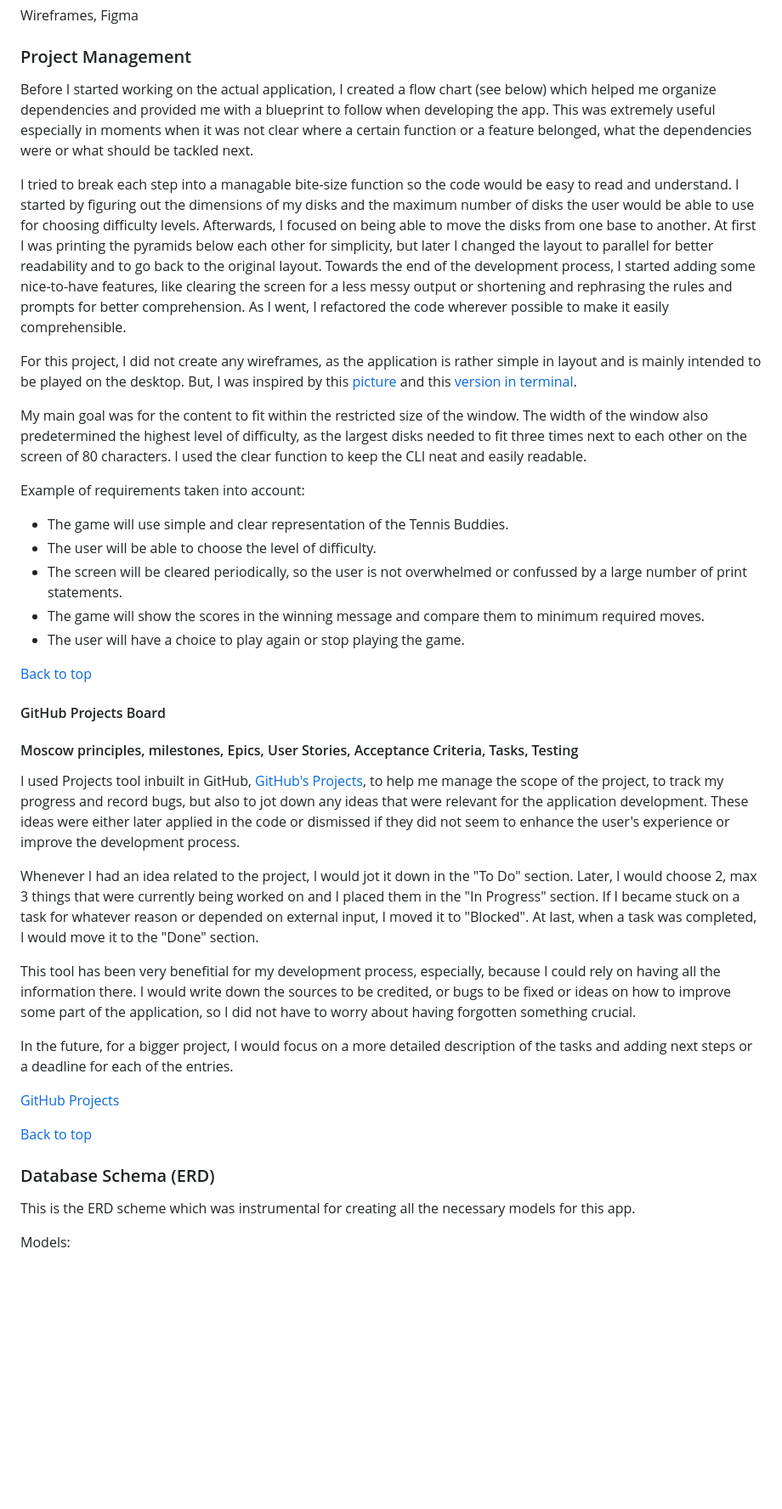
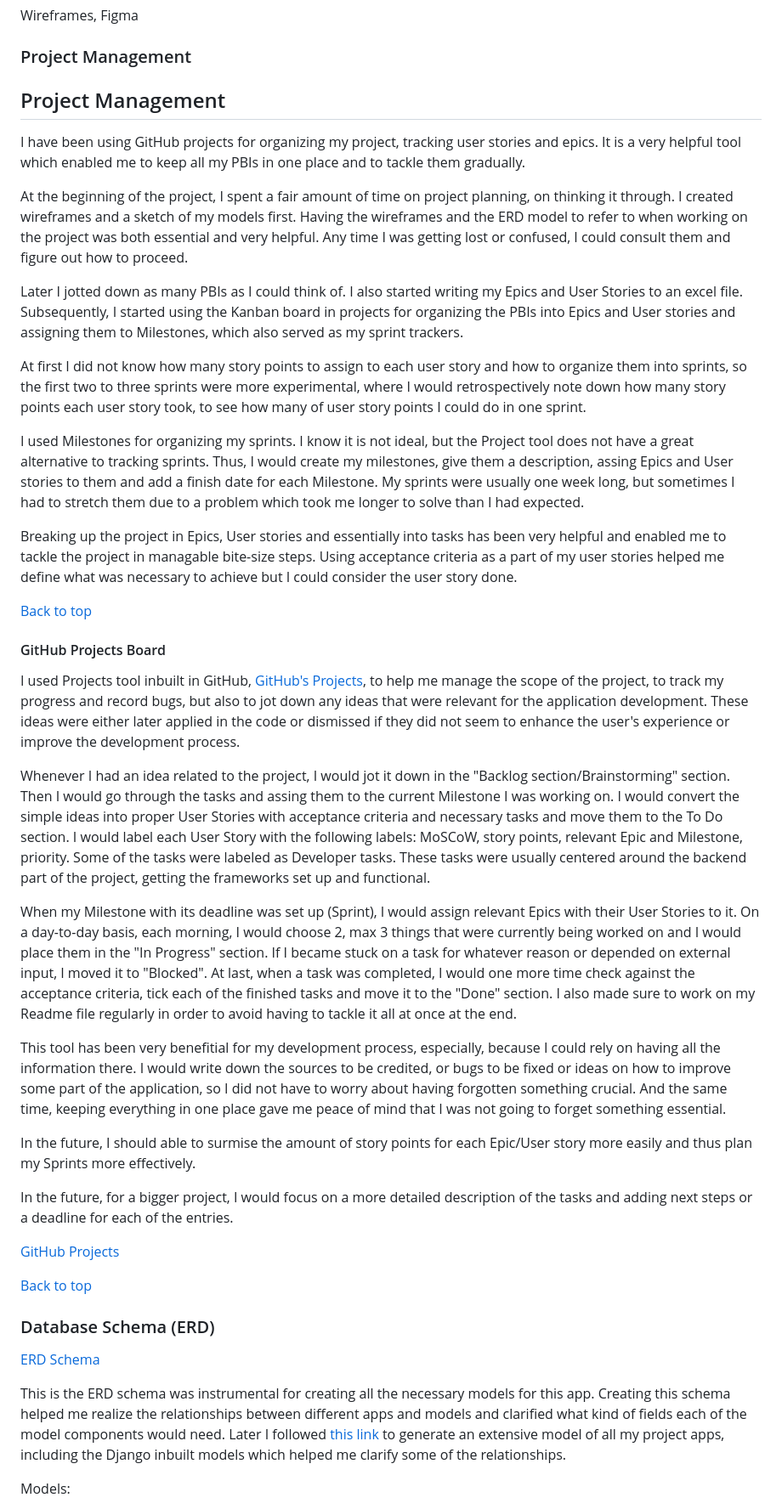
Before and after one commit to lucia2007/tennis_buddies, a Markdown page: README.md, the part around one of its changes. Shown at 85% size. Rendered like a GitHub page; blank space fills up the shorter version.

```diff
--- a/README.md
+++ b/README.md
@@ -104,32 +121,33 @@ Tennis Buddies game has been designed to be straightforward, with minimalist des
 Wireframes, Figma
 ### Project Management
 
-Before I started working on the actual application, I created a flow chart (see below) which helped me organize dependencies and provided me with a blueprint to follow when developing the app. This was extremely useful especially in moments when it was not clear where a certain function or a feature belonged, what the dependencies were or what should be tackled next.
+## Project Management
+I have been using GitHub projects for organizing my project, tracking user stories and epics. It is a very helpful tool which enabled me to keep all my PBIs in one place and to tackle them gradually.
 
-I tried to break each step into a managable bite-size function so the code would be easy to read and understand. I started by figuring out the dimensions of my disks and the maximum number of disks the user would be able to use for choosing difficulty levels. Afterwards, I focused on being able to move the disks from one base to another. At first I was printing the pyramids below each other for simplicity, but later I changed the layout to parallel for better readability and to go back to the original layout. Towards the end of the development process, I started adding some nice-to-have features, like clearing the screen for a less messy output or shortening and rephrasing the rules and prompts for better comprehension. As I went, I refactored the code wherever possible to make it easily comprehensible.
+At the beginning of the project, I spent a fair amount of time on project planning, on thinking it through. I created wireframes and a sketch of my models first. Having the wireframes and the ERD model to refer to when working on the project was both essential and very helpful. Any time I was getting lost or confused, I could consult them and figure out how to proceed.
 
-For this project, I did not create any wireframes, as the application is rather simple in layout and is mainly intended to be played on the desktop. But, I was inspired by this [picture](readme-images/tower-of-hanoi.png) and this [version in terminal](/readme-images/towers_of_hanoi_terminal.gif).
+Later I jotted down as many PBIs as I could think of. I also started writing my Epics and User Stories to an excel file. Subsequently, I started using the Kanban board in projects for organizing the PBIs into Epics and User stories and assigning them to Milestones, which also served as my sprint trackers.
 
-My main goal was for the content to fit within the restricted size of the window. The width of the window also predetermined the highest level of difficulty, as the largest disks needed to fit three times next to each other on the screen of 80 characters. I used the clear function to keep the CLI neat and easily readable.
+At first I did not know how many story points to assign to each user story and how to organize them into sprints, so the first two to three sprints were more experimental, where I would retrospectively note down how many story points each user story took, to see how many of user story points I could do in one sprint.
 
-Example of requirements taken into account:
-  - The game will use simple and clear representation of the Tennis Buddies.
-  - The user will be able to choose the level of difficulty.
-  - The screen will be cleared periodically, so the user is not overwhelmed or confussed by a large number of print statements.
-  - The game will show the scores in the winning message and compare them to minimum required moves.
-  - The user will have a choice to play again or stop playing the game.
+I used Milestones for organizing my sprints. I know it is not ideal, but the Project tool does not have a great alternative to tracking sprints. Thus, I would create my milestones, give them a description, assing Epics and User stories to them and add a finish date for each Milestone. My sprints were usually one week long, but sometimes I had to stretch them due to a problem which took me longer to solve than I had expected.
+
+Breaking up the project in Epics, User stories and essentially into tasks has been very helpful and enabled me to tackle the project in managable bite-size steps. Using acceptance criteria as a part of my user stories helped me define what was necessary to achieve but I could consider the user story done.
+
 
 [Back to top](#contents)
 
 #### GitHub Projects Board
 
-#### Moscow principles, milestones, Epics, User Stories, Acceptance Criteria, Tasks, Testing
-
 I used Projects tool inbuilt in GitHub, [GitHub's Projects](https://github.com/lucia2007?tab=projects), to help me manage the scope of the project, to track my progress and record bugs, but also to jot down any ideas that were relevant for the application development. These ideas were either later applied in the code or dismissed if they did not seem to enhance the user's experience or improve the development process.
 
-Whenever I had an idea related to the project, I would jot it down in the "To Do" section. Later, I would choose 2, max 3 things that were currently being worked on and I placed them in the "In Progress" section. If I became stuck on a task for whatever reason or depended on external input, I moved it to "Blocked". At last, when a task was completed, I would move it to the "Done" section.
+Whenever I had an idea related to the project, I would jot it down in the "Backlog section/Brainstorming" section. Then I would go through the tasks and assing them to the current Milestone I was working on. I would convert the simple ideas into proper User Stories with acceptance criteria and necessary tasks and move them to the To Do section. I would label each User Story with the following labels: MoSCoW, story points, relevant Epic and Milestone, priority. Some of the tasks were labeled as Developer tasks. These tasks were usually centered around the backend part of the project, getting the frameworks set up and functional.
 
-This tool has been very benefitial for my development process, especially, because I could rely on having all the information there. I would write down the sources to be credited, or bugs to be fixed or ideas on how to improve some part of the application, so I did not have to worry about having forgotten something crucial.
+When my Milestone with its deadline was set up (Sprint), I would assign relevant Epics with their User Stories to it. On a day-to-day basis, each morning, I would choose 2, max 3 things that were currently being worked on and I would place them in the "In Progress" section. If I became stuck on a task for whatever reason or depended on external input, I moved it to "Blocked". At last, when a task was completed, I would one more time check against the acceptance criteria, tick each of the finished tasks and move it to the "Done" section. I also made sure to work on my Readme file regularly in order to avoid having to tackle it all at once at the end.
+
+This tool has been very benefitial for my development process, especially, because I could rely on having all the information there. I would write down the sources to be credited, or bugs to be fixed or ideas on how to improve some part of the application, so I did not have to worry about having forgotten something crucial. And the same time, keeping everything in one place gave me peace of mind that I was not going to forget something essential.
+
+In the future, I should able to surmise the amount of story points for each Epic/User story more easily and thus plan my Sprints more effectively.
 
 In the future, for a bigger project, I would focus on a more detailed description of the tasks and adding next steps or a deadline for each of the entries.
 
@@ -138,7 +156,9 @@ In the future, for a bigger project, I would focus on a more detailed descriptio
 [Back to top](#contents)
 ### Database Schema (ERD)
 
-  This is the ERD scheme which was instrumental for creating all the necessary models for this app.
+[ERD Schema]()
+
+This is the ERD schema was instrumental for creating all the necessary models for this app. Creating this schema helped me realize the relationships between different apps and models and clarified what kind of fields each of the model components would need. Later I followed [this link](https://www.youtube.com/watch?v=6F7QMoIc_dM) to generate an extensive model of all my project apps, including the Django inbuilt models which helped me clarify some of the relationships.
 
   Models:
   - Buddies
```
Also changed, not shown: other parts of README.md (+23 -4 lines).
